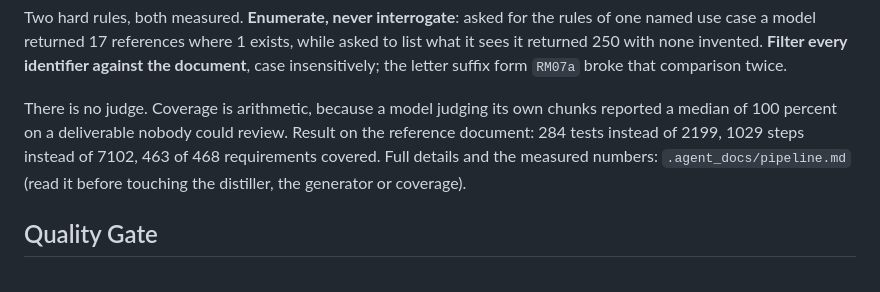
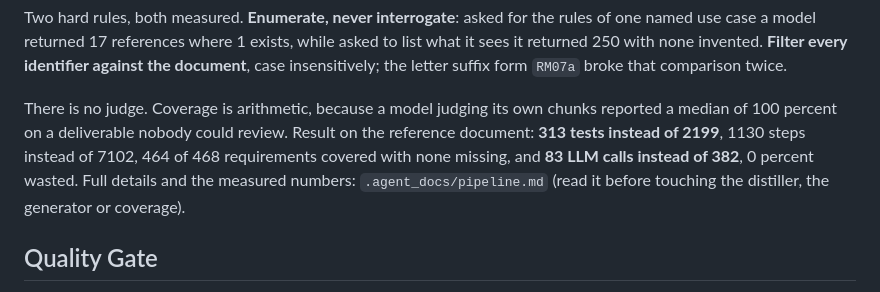
Before and after one commit to smorand/test-generation-interface, a Markdown page: AGENTS.md, the part around the change. Drawn GitHub-style.

```diff
--- a/AGENTS.md
+++ b/AGENTS.md
@@ -65,8 +65,9 @@ sees it returned 250 with none invented. **Filter every identifier against the d
 case insensitively; the letter suffix form `RM07a` broke that comparison twice.
 
 There is no judge. Coverage is arithmetic, because a model judging its own chunks reported a
-median of 100 percent on a deliverable nobody could review. Result on the reference document:
-284 tests instead of 2199, 1029 steps instead of 7102, 463 of 468 requirements covered.
+median of 100 percent on a deliverable nobody could review. Result on the reference document: **313 tests instead of 2199**, 1130 steps instead of 7102,
+464 of 468 requirements covered with none missing, and **83 LLM calls instead of 382**, 0 percent
+wasted.
 Full details and the measured numbers: `.agent_docs/pipeline.md` (read it before touching
 the distiller, the generator or coverage).
 
```
Also changed, not shown: .agent_docs/pipeline.md (+11 -7 lines), README.md (+12 -8 lines).
